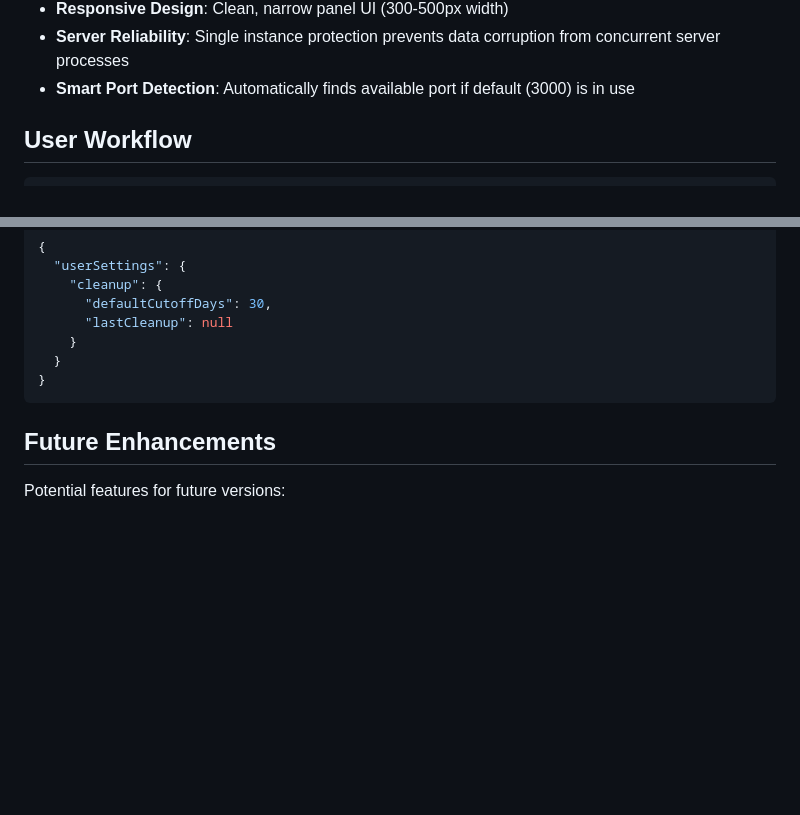
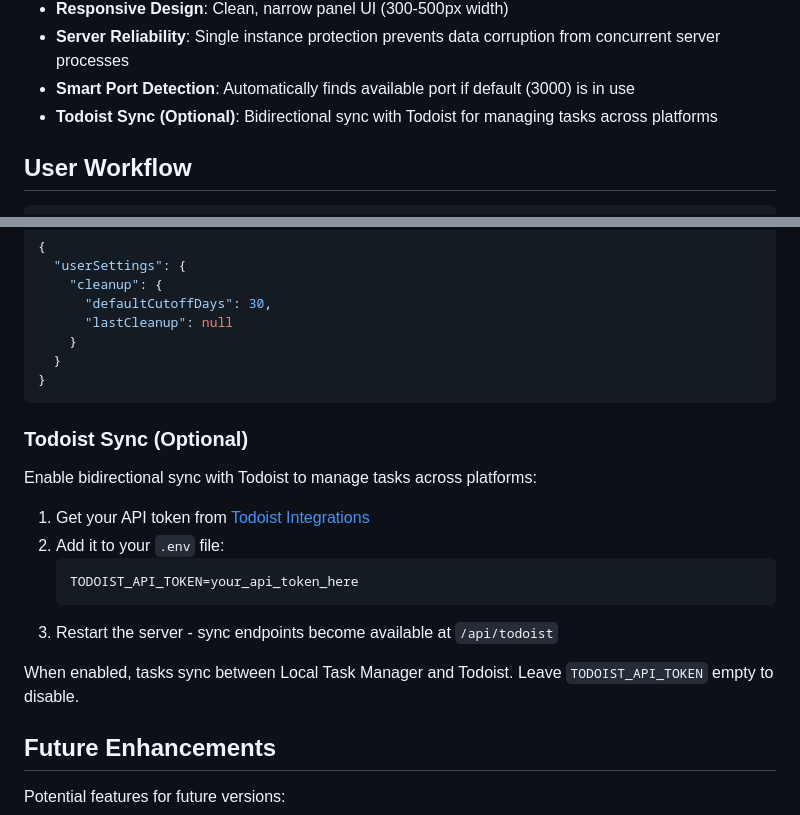
Before and after one commit to davettt/local-task-manager, a Markdown page: README.md, 2 parts joined by grey strips. Drawn GitHub-style; blank space fills up the shorter version.

Commit message:
update to mention todoist sync

````diff
--- a/README.md
+++ b/README.md
@@ -25,6 +25,7 @@ A lightweight, single-focused task management application with an integrated tim
 - **Responsive Design**: Clean, narrow panel UI (300-500px width)
 - **Server Reliability**: Single instance protection prevents data corruption from concurrent server processes
 - **Smart Port Detection**: Automatically finds available port if default (3000) is in use
+- **Todoist Sync (Optional)**: Bidirectional sync with Todoist for managing tasks across platforms
 
 ## User Workflow
 
@@ -557,6 +558,19 @@ Set default cleanup period (days) via Settings UI (Cleanup tab):
 }
 ```
 
+### Todoist Sync (Optional)
+
+Enable bidirectional sync with Todoist to manage tasks across platforms:
+
+1. Get your API token from [Todoist Integrations](https://todoist.com/app/settings/integrations/developer)
+2. Add it to your `.env` file:
+   ```
+   TODOIST_API_TOKEN=your_api_token_here
+   ```
+3. Restart the server - sync endpoints become available at `/api/todoist`
+
+When enabled, tasks sync between Local Task Manager and Todoist. Leave `TODOIST_API_TOKEN` empty to disable.
+
 ## Future Enhancements
 
 Potential features for future versions:
````
